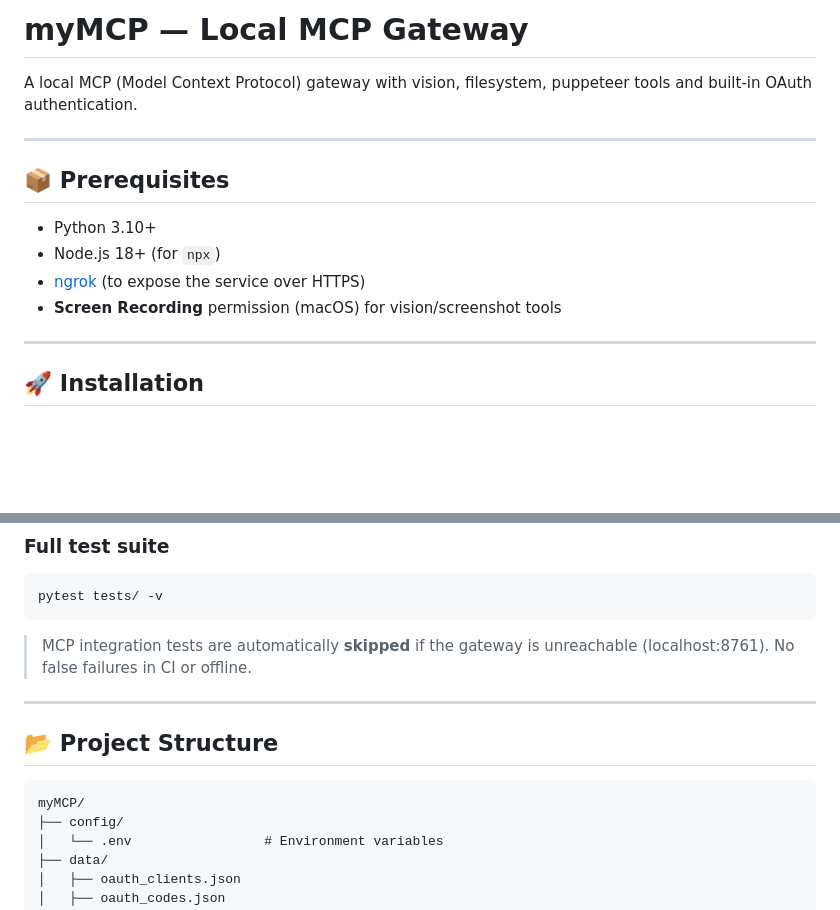
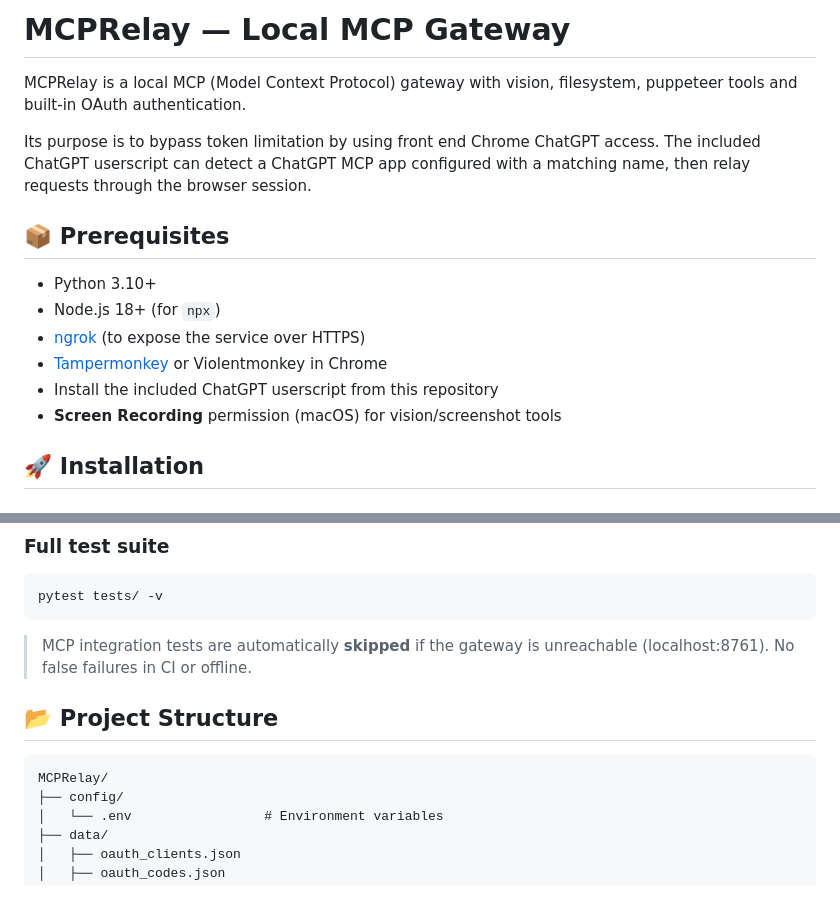
Before and after one commit to arthurlacoste/MCPRelay, a Markdown page: README.md, 2 parts joined by grey strips. Rendered like a GitHub page; blank space fills up the shorter version.

Commit message:
Update README branding and userscript setup

````diff
--- a/README.md
+++ b/README.md
@@ -1,17 +1,17 @@
-# myMCP — Local MCP Gateway
+# MCPRelay — Local MCP Gateway
 
-A local MCP (Model Context Protocol) gateway with vision, filesystem, puppeteer tools and built-in OAuth authentication.
+MCPRelay is a local MCP (Model Context Protocol) gateway with vision, filesystem, puppeteer tools and built-in OAuth authentication.
 
----
+Its purpose is to bypass token limitation by using front end Chrome ChatGPT access. The included ChatGPT userscript can detect a ChatGPT MCP app configured with a matching name, then relay requests through the browser session.
 
 ## 📦 Prerequisites
 
 - Python 3.10+
 - Node.js 18+ (for `npx`)
 - [ngrok](https://ngrok.com/) (to expose the service over HTTPS)
+- [Tampermonkey](https://www.tampermonkey.net/) or Violentmonkey in Chrome
+- Install the included ChatGPT userscript from this repository
 - **Screen Recording** permission (macOS) for vision/screenshot tools
-
----
 
 ## 🚀 Installation
 
@@ -176,12 +168,10 @@ pytest tests/ -v
 
 > MCP integration tests are automatically **skipped** if the gateway is unreachable (localhost:8761). No false failures in CI or offline.
 
----
-
 ## 📂 Project Structure
 
 ```
-myMCP/
+MCPRelay/
 ├── config/
 │   └── .env                 # Environment variables
 ├── data/
````
Also changed, not shown: other parts of README.md (+4 -17 lines).
